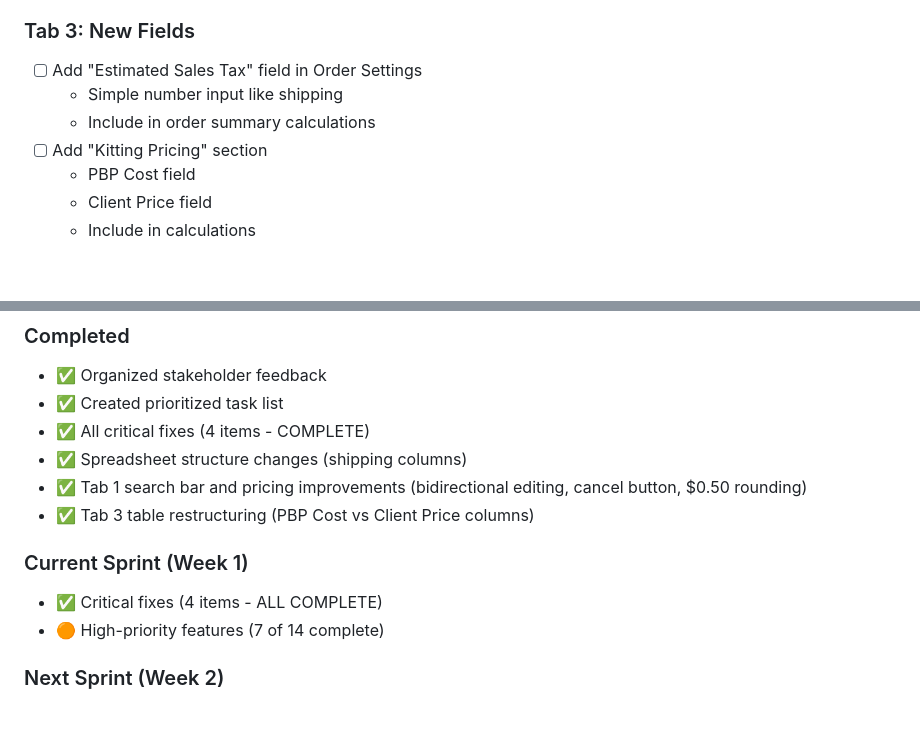
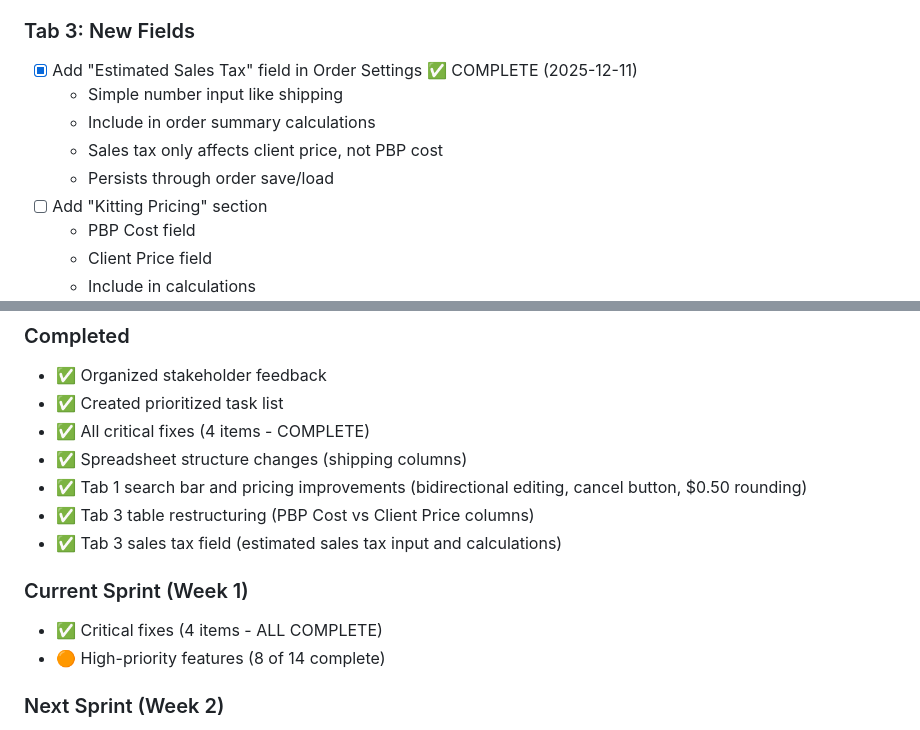
Before and after one commit to njpastrone/pricing-data-solution-pbp, a Markdown page: ACTIVE_DEVELOPMENT_TODO.md, 2 parts joined by grey strips. Drawn GitHub-style; blank space fills up the shorter version.

Commit message:
DOCS: Update ACTIVE_DEVELOPMENT_TODO to mark sales tax field as complete

```diff
--- a/ACTIVE_DEVELOPMENT_TODO.md
+++ b/ACTIVE_DEVELOPMENT_TODO.md
@@ -93,9 +93,11 @@
 - **Files:** app.py (Tab 3, sections 2 and 4), src/helpers.py
 
 ### Tab 3: New Fields
-- [ ] Add "Estimated Sales Tax" field in Order Settings
+- [X] Add "Estimated Sales Tax" field in Order Settings ✅ COMPLETE (2025-12-11)
   - Simple number input like shipping
   - Include in order summary calculations
+  - Sales tax only affects client price, not PBP cost
+  - Persists through order save/load
 - [ ] Add "Kitting Pricing" section
   - PBP Cost field
   - Client Price field
@@ -197,10 +199,11 @@ git commit -m "TEST: Verify markup calculations"
 - ✅ Spreadsheet structure changes (shipping columns)
 - ✅ Tab 1 search bar and pricing improvements (bidirectional editing, cancel button, $0.50 rounding)
 - ✅ Tab 3 table restructuring (PBP Cost vs Client Price columns)
+- ✅ Tab 3 sales tax field (estimated sales tax input and calculations)
 
 ### Current Sprint (Week 1)
 - ✅ Critical fixes (4 items - ALL COMPLETE)
-- 🟠 High-priority features (7 of 14 complete)
+- 🟠 High-priority features (8 of 14 complete)
 
 ### Next Sprint (Week 2)
 - Complete high-priority features
```
Also changed, not shown: other parts of ACTIVE_DEVELOPMENT_TODO.md (+1 -1 lines).
